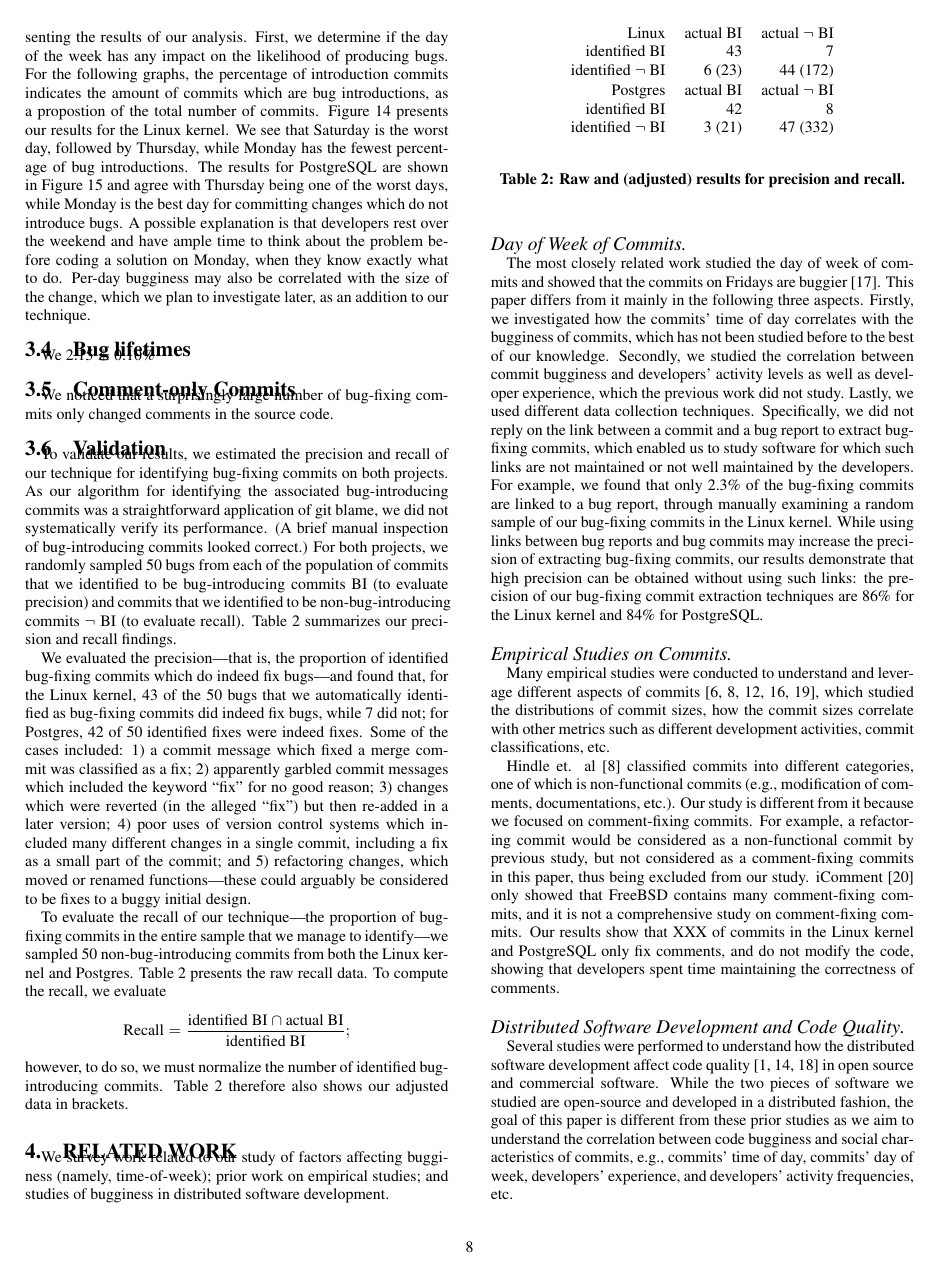
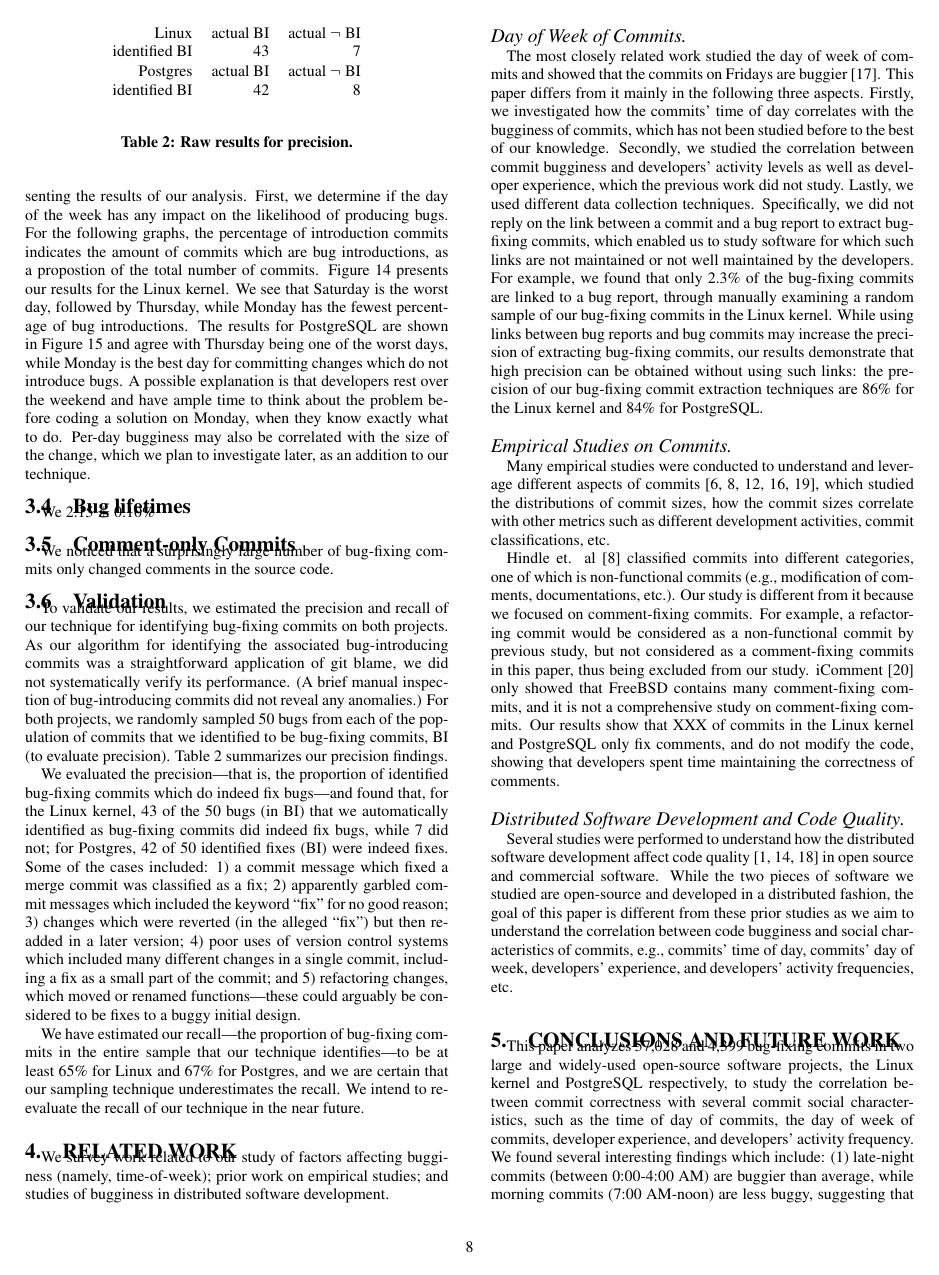
Before and after one commit to eyolfson/scc, a LaTeX paper (msr-2010/paper.tex, which reads msr-2010/results.tex): page 8 of 9. Compiled offline with pdfLaTeX.

Commit message:
Text on recall.

```diff
--- a/msr-2010/results.tex
+++ b/msr-2010/results.tex
@@ -386,18 +386,21 @@ technique for identifying bug-fixing commits on both projects.  As our
 algorithm for identifying the associated bug-introducing commits was a
 straightforward application of git blame, we did not systematically
 verify its performance. (A brief manual inspection of bug-introducing
-commits looked correct.) For both projects, we randomly sampled 50 bugs
+commits did not reveal any anomalies.)
+For both projects, we randomly sampled 50 bugs
 from each of the population of commits that we identified to be
-bug-introducing commits BI (to evaluate precision) and commits that we
-identified to be non-bug-introducing commits $\neg$ BI (to evaluate recall).
-Table~\ref{tab:pr-raw} summarizes our precision and
-recall findings.
+bug-fixing commits, BI (to evaluate precision).
+%, and commits that we
+%identified to be non-bug-fixing commits, $\neg$ BI (to evaluate recall).
+Table~\ref{tab:pr-raw} summarizes our precision findings.
+%and
+%recall findings.
 
 We evaluated the precision---that is, the proportion of identified
 bug-fixing commits which do indeed fix bugs---and found that, for
-the Linux kernel, 43 of the 50 bugs that we automatically identified as
+the Linux kernel, 43 of the 50 bugs (in BI) that we automatically identified as
 bug-fixing commits did indeed fix bugs, while 7 did not; for Postgres,
-42 of 50 identified fixes were indeed fixes.  Some of the
+42 of 50 identified fixes (BI) were indeed fixes.  Some of the
 cases included: 1) a commit message which fixed a merge commit was
 classified as a fix; 2) apparently garbled commit messages which
 included the keyword ``fix'' for no good reason; 3) changes which were
@@ -408,33 +411,39 @@ of the commit; and 5) refactoring changes, which moved or renamed
 functions---these could arguably be considered to be fixes to a buggy
 initial design.
 
-To evaluate the recall of our technique---the proportion of bug-fixing
-commits in the entire sample that we manage to identify---we sampled
-50 non-bug-introducing commits from both the Linux kernel and
-Postgres. Table~\ref{tab:pr-raw} presents the raw recall data. To compute
-the recall, we evaluate
-\[ \mbox{Recall} = \frac{\mbox{identified BI} \cap \mbox{actual BI}}{\mbox{identified BI}}; \]
-however, to do so, we must normalize the number of identified bug-introducing
-commits. Table~\ref{tab:pr-raw} therefore also shows our adjusted data in
-brackets.
+We have estimated our recall---the proportion of bug-fixing commits in
+the entire sample that our technique identifies---to be at least \linuxR for
+Linux and \postR for Postgres, and we are certain that our sampling
+technique underestimates the recall. We intend to re-evaluate the
+recall of our technique in the near future.
 
-% WRITE MORE TEXT HERE.
-% make this more clear
+%% To evaluate the recall of our technique---the proportion of bug-fixing
+%% commits in the entire sample that we manage to identify---we sampled
+%% 50 non-bug-introducing commits from both the Linux kernel and
+%% Postgres. Table~\ref{tab:pr-raw} presents the raw recall data. To compute
+%% the recall, we evaluate
+%% \[ \mbox{Recall} = \frac{\mbox{identified BI} \cap \mbox{actual BI}}{\mbox{identified BI}}; \]
+%% however, to do so, we must normalize the number of identified bug-introducing
+%% commits. Based on the precision results, we know that there are at least
+%% 48745 bug-introducing commits, so we should have sampled
+%% Table~\ref{tab:pr-raw} therefore also shows our adjusted data in
+%% brackets.
 
 \begin{table}
 \begin{center}
 \begin{tabular}{rrr}
 Linux & actual BI & actual $\neg$ BI \\
 identified BI & 43 & 7 \\
-identified $\neg$ BI & 6 (23) & 44 (172) \\
+%identified $\neg$ BI & 6 (23) & 44 (172) \\
 \end{tabular}
 
 \begin{tabular}{rrr} Postgres & actual BI & actual $\neg$ BI \\
 identified BI & 42 & 8 \\
-identified $\neg$ BI & 3 (21) & 47 (332)
+%identified $\neg$ BI & 3 (21) & 47 (332)
 \end{tabular}
 \end{center}
-\caption{\label{tab:pr-raw}Raw and (adjusted) results for precision and recall.}
+\caption{\label{tab:pr-raw}Raw results for precision.}
+
 %% \begin{center}
 %% \begin{tabular}{rrr}
 %% Linux & actual BI & actual $\neg$ BI \\
```
